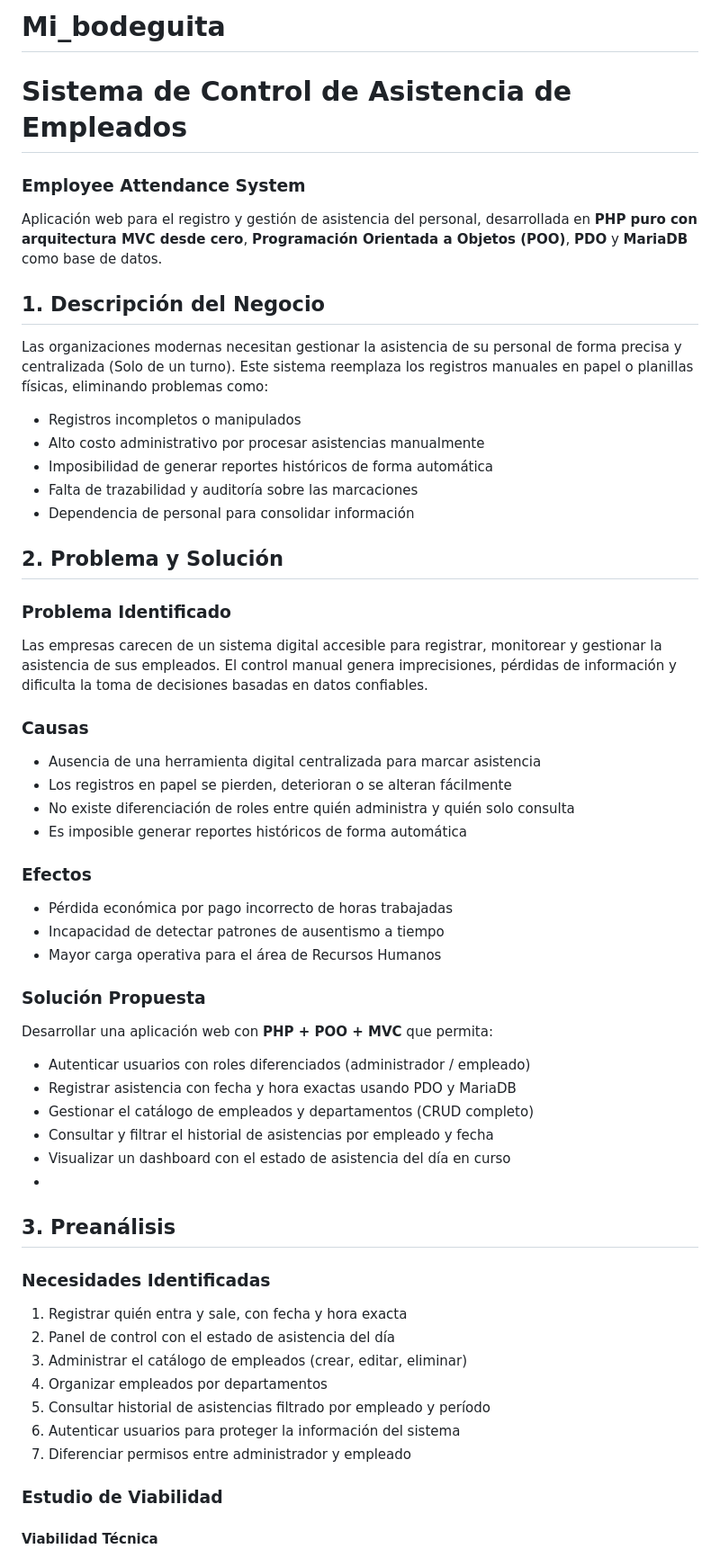
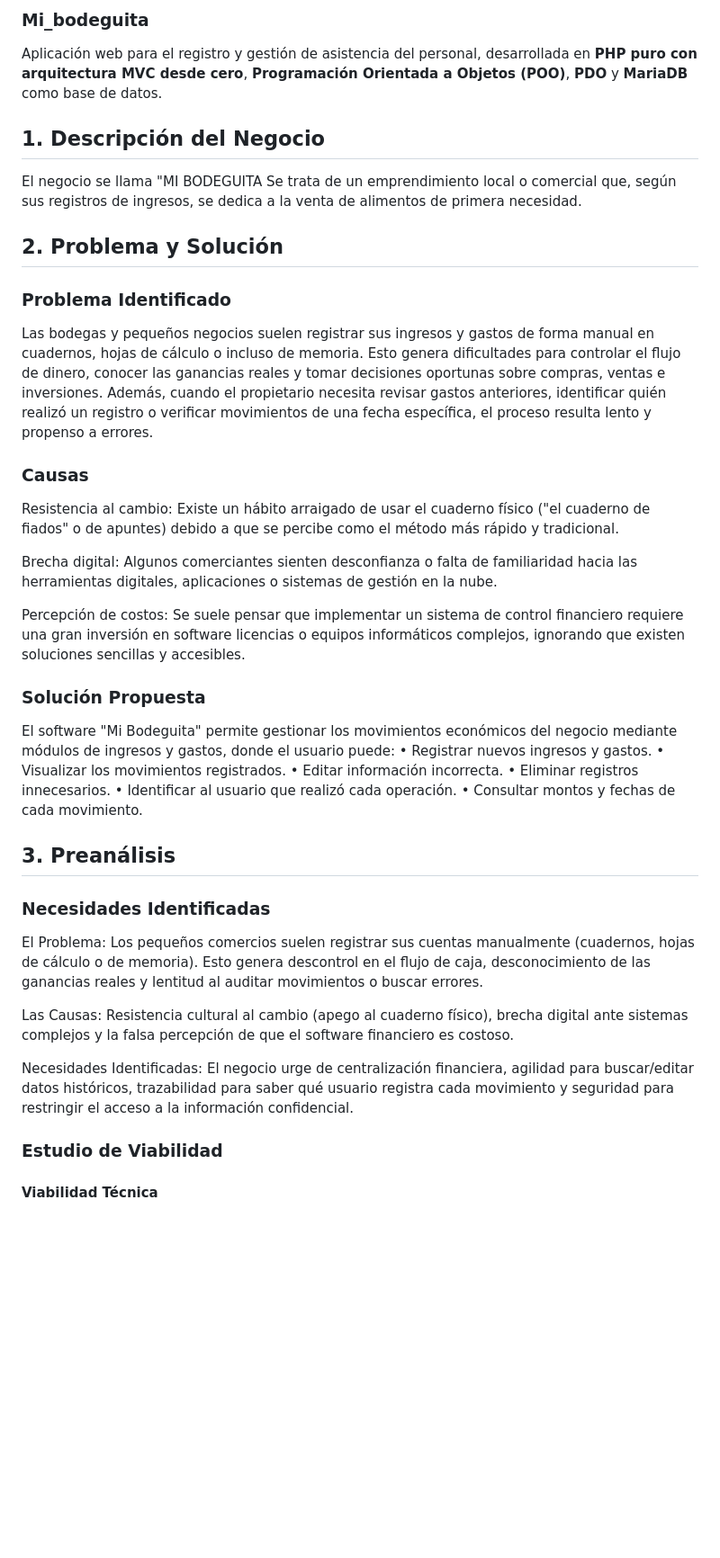
Before and after one commit to leonelmozombite1-prog/Mi_bodeguita, a Markdown page: README.md, the part around one of its changes. Shown at 90% size. GitHub-like rendering; blank space fills up the shorter version.

```diff
--- a/README.md
+++ b/README.md
@@ -1,55 +1,44 @@
-# Mi_bodeguita
-# Sistema de Control de Asistencia de Empleados
-### Employee Attendance System
+
+###  Mi_bodeguita
 Aplicación web para el registro y gestión de asistencia del personal, desarrollada en **PHP puro con arquitectura MVC desde cero**, **Programación Orientada a Objetos (POO)**, **PDO** y **MariaDB** como base de datos.
 
 ## 1. Descripción del Negocio
 
-Las organizaciones modernas necesitan gestionar la asistencia de su personal de forma precisa y centralizada (Solo de un turno). Este sistema reemplaza los registros manuales en papel o planillas físicas, eliminando problemas como:
-
-- Registros incompletos o manipulados
-- Alto costo administrativo por procesar asistencias manualmente
-- Imposibilidad de generar reportes históricos de forma automática
-- Falta de trazabilidad y auditoría sobre las marcaciones
-- Dependencia de personal para consolidar información
+El negocio se llama "MI BODEGUITA  Se trata de un emprendimiento local o comercial que, según sus registros de ingresos, se dedica a la venta de alimentos de primera necesidad.
 
 ## 2. Problema y Solución
 
 ### Problema Identificado
-Las empresas carecen de un sistema digital accesible para registrar, monitorear y gestionar la asistencia de sus empleados. El control manual genera imprecisiones, pérdidas de información y dificulta la toma de decisiones basadas en datos confiables.
+Las bodegas y pequeños negocios suelen registrar sus ingresos y gastos de forma manual en cuadernos, hojas de cálculo o incluso de memoria. Esto genera dificultades para controlar el flujo de dinero, conocer las ganancias reales y tomar decisiones oportunas sobre compras, ventas e inversiones.
+Además, cuando el propietario necesita revisar gastos anteriores, identificar quién realizó un registro o verificar movimientos de una fecha específica, el proceso resulta lento y propenso a errores.
+
 
 ### Causas
-- Ausencia de una herramienta digital centralizada para marcar asistencia
-- Los registros en papel se pierden, deterioran o se alteran fácilmente
-- No existe diferenciación de roles entre quién administra y quién solo consulta
-- Es imposible generar reportes históricos de forma automática
+Resistencia al cambio: Existe un hábito arraigado de usar el cuaderno físico ("el cuaderno de fiados" o de apuntes) debido a que se percibe como el método más rápido y tradicional.
 
-### Efectos
-- Pérdida económica por pago incorrecto de horas trabajadas
-- Incapacidad de detectar patrones de ausentismo a tiempo
-- Mayor carga operativa para el área de Recursos Humanos
+Brecha digital: Algunos comerciantes sienten desconfianza o falta de familiaridad hacia las herramientas digitales, aplicaciones o sistemas de gestión en la nube.
+
+Percepción de costos: Se suele pensar que implementar un sistema de control financiero requiere una gran inversión en software licencias o equipos informáticos complejos, ignorando que existen soluciones sencillas y accesibles.
+
 
 ### Solución Propuesta
+El software "Mi Bodeguita" permite gestionar los movimientos económicos del negocio mediante módulos de ingresos y gastos, donde el usuario puede:
+•	Registrar nuevos ingresos y gastos.
+•	Visualizar los movimientos registrados.
+•	Editar información incorrecta.
+•	Eliminar registros innecesarios.
+•	Identificar al usuario que realizó cada operación.
+•	Consultar montos y fechas de cada movimiento.
 
-Desarrollar una aplicación web con **PHP + POO + MVC** que permita:
 
-- Autenticar usuarios con roles diferenciados (administrador / empleado)
-- Registrar asistencia con fecha y hora exactas usando PDO y MariaDB
-- Gestionar el catálogo de empleados y departamentos (CRUD completo)
-- Consultar y filtrar el historial de asistencias por empleado y fecha
-- Visualizar un dashboard con el estado de asistencia del día en curso
--
 ## 3. Preanálisis
 
 ### Necesidades Identificadas
+El Problema: Los pequeños comercios suelen registrar sus cuentas manualmente (cuadernos, hojas de cálculo o de memoria). Esto genera descontrol en el flujo de caja, desconocimiento de las ganancias reales y lentitud al auditar movimientos o buscar errores.
 
-1. Registrar quién entra y sale, con fecha y hora exacta
-2. Panel de control con el estado de asistencia del día
-3. Administrar el catálogo de empleados (crear, editar, eliminar)
-4. Organizar empleados por departamentos
-5. Consultar historial de asistencias filtrado por empleado y período
-6. Autenticar usuarios para proteger la información del sistema
-7. Diferenciar permisos entre administrador y empleado
+Las Causas: Resistencia cultural al cambio (apego al cuaderno físico), brecha digital ante sistemas complejos y la falsa percepción de que el software financiero es costoso.
+
+Necesidades Identificadas: El negocio urge de centralización financiera, agilidad para buscar/editar datos históricos, trazabilidad para saber qué usuario registra cada movimiento y seguridad para restringir el acceso a la información confidencial.
 
 ### Estudio de Viabilidad
 
```
Also changed, not shown: other parts of README.md (+49 -47 lines).
